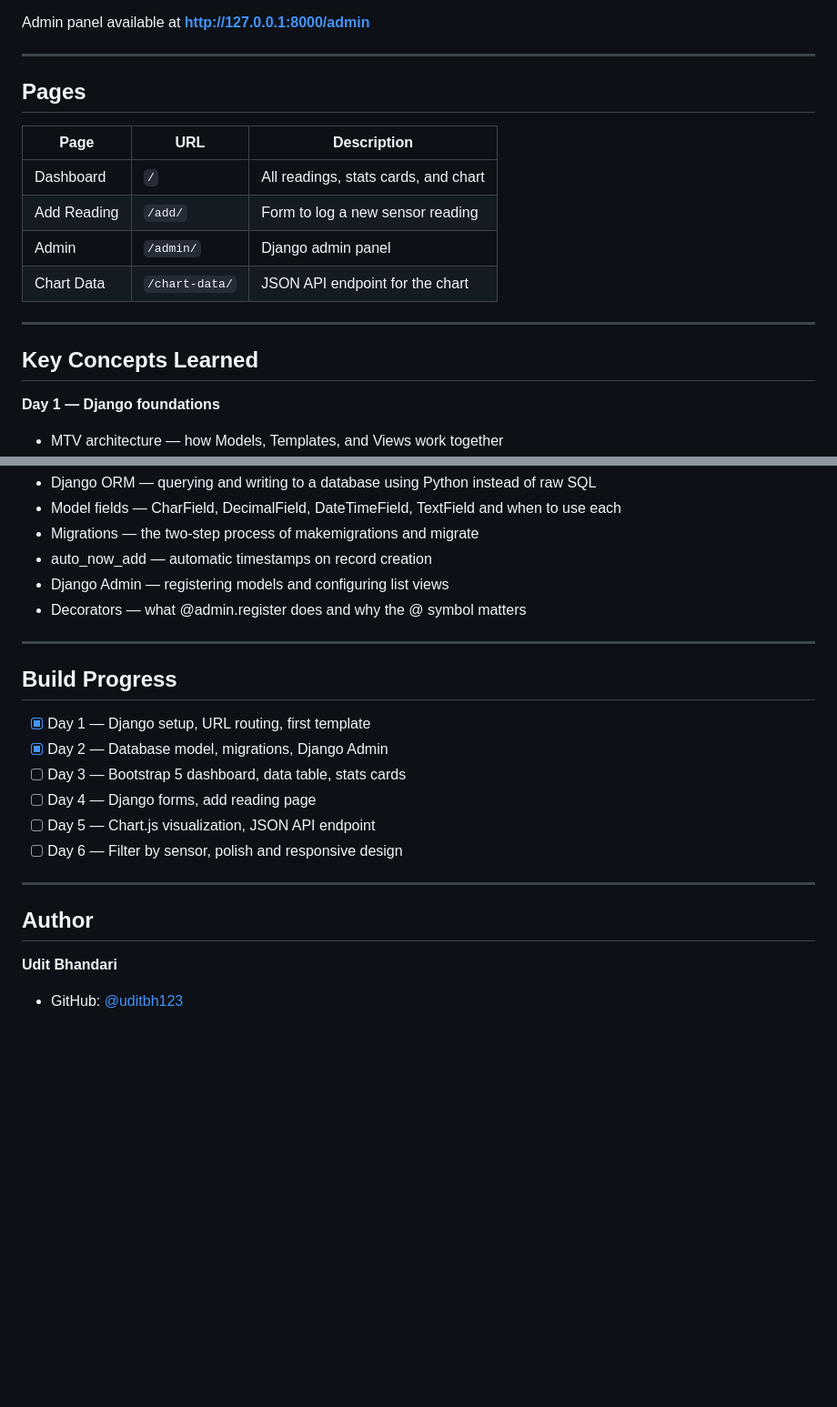
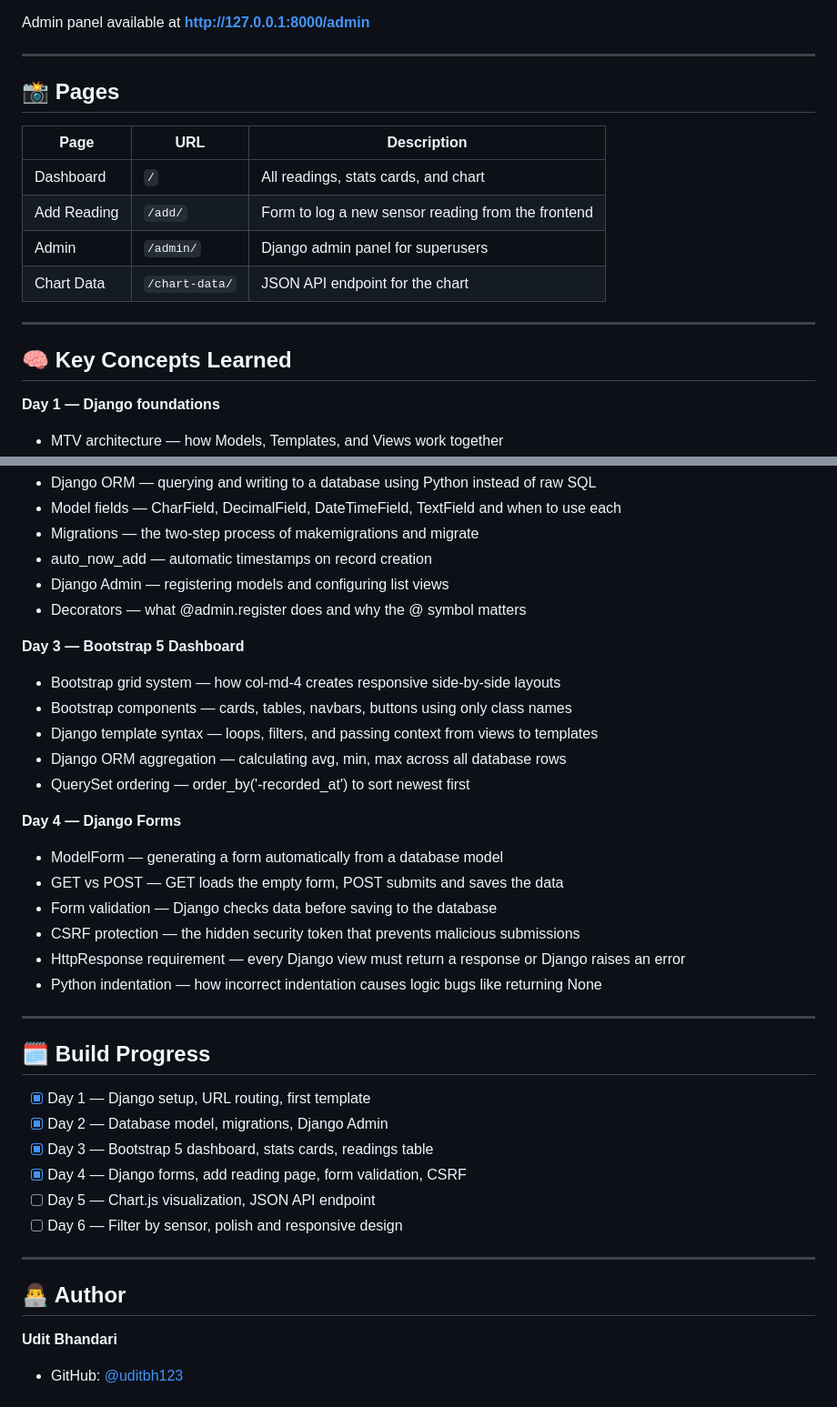
Before and after one commit to uditbh123/fluidmonitor, a Markdown page: README.md, 2 parts joined by grey strips. Shown at 91% size. GitHub-like rendering; blank space fills up the shorter version.

Commit message:
Day 3 and 4 - Bootstrap dashboard, stats cards, readings table, add reading form

```diff
--- a/README.md
+++ b/README.md
@@ -156,18 +164,18 @@ Admin panel available at **http://127.0.0.1:8000/admin**
 
 ---
 
-##  Pages
+## 📸 Pages
 
 | Page | URL | Description |
 |------|-----|-------------|
 | Dashboard | `/` | All readings, stats cards, and chart |
-| Add Reading | `/add/` | Form to log a new sensor reading |
-| Admin | `/admin/` | Django admin panel |
+| Add Reading | `/add/` | Form to log a new sensor reading from the frontend |
+| Admin | `/admin/` | Django admin panel for superusers |
 | Chart Data | `/chart-data/` | JSON API endpoint for the chart |
 
 ---
 
-##  Key Concepts Learned
+## 🧠 Key Concepts Learned
 
 **Day 1 — Django foundations**
 - MTV architecture — how Models, Templates, and Views work together
@@ -183,20 +191,35 @@ Admin panel available at **http://127.0.0.1:8000/admin**
 - Django Admin — registering models and configuring list views
 - Decorators — what @admin.register does and why the @ symbol matters
 
+**Day 3 — Bootstrap 5 Dashboard**
+- Bootstrap grid system — how col-md-4 creates responsive side-by-side layouts
+- Bootstrap components — cards, tables, navbars, buttons using only class names
+- Django template syntax — loops, filters, and passing context from views to templates
+- Django ORM aggregation — calculating avg, min, max across all database rows
+- QuerySet ordering — order_by('-recorded_at') to sort newest first
+
+**Day 4 — Django Forms**
+- ModelForm — generating a form automatically from a database model
+- GET vs POST — GET loads the empty form, POST submits and saves the data
+- Form validation — Django checks data before saving to the database
+- CSRF protection — the hidden security token that prevents malicious submissions
+- HttpResponse requirement — every Django view must return a response or Django raises an error
+- Python indentation — how incorrect indentation causes logic bugs like returning None
+
 ---
 
-##  Build Progress
+## 🗓️ Build Progress
 
 - [x] Day 1 — Django setup, URL routing, first template
 - [x] Day 2 — Database model, migrations, Django Admin
-- [ ] Day 3 — Bootstrap 5 dashboard, data table, stats cards
-- [ ] Day 4 — Django forms, add reading page
+- [x] Day 3 — Bootstrap 5 dashboard, stats cards, readings table
+- [x] Day 4 — Django forms, add reading page, form validation, CSRF
 - [ ] Day 5 — Chart.js visualization, JSON API endpoint
 - [ ] Day 6 — Filter by sensor, polish and responsive design
 
 ---
 
-##  Author
+## 👨‍💻 Author
 
 **Udit Bhandari**
 - GitHub: [@uditbh123](https://github.com/uditbh123)
```
Also changed, not shown: other parts of README.md (+19 -11 lines).
